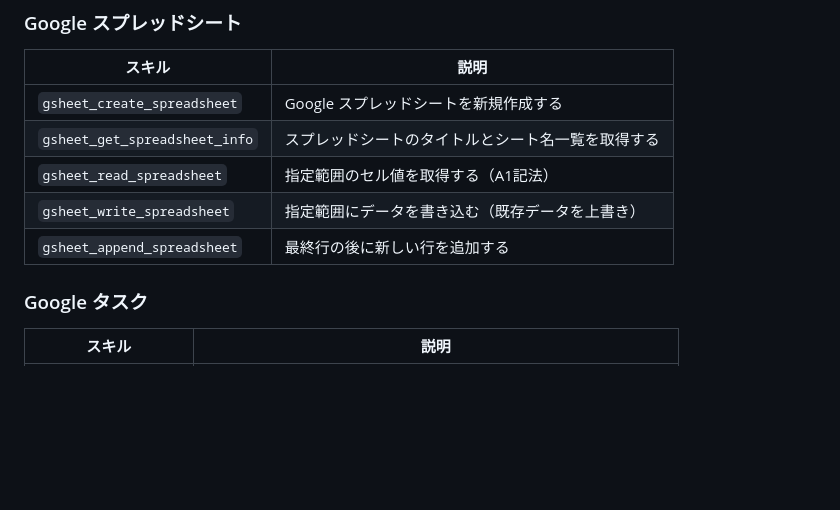
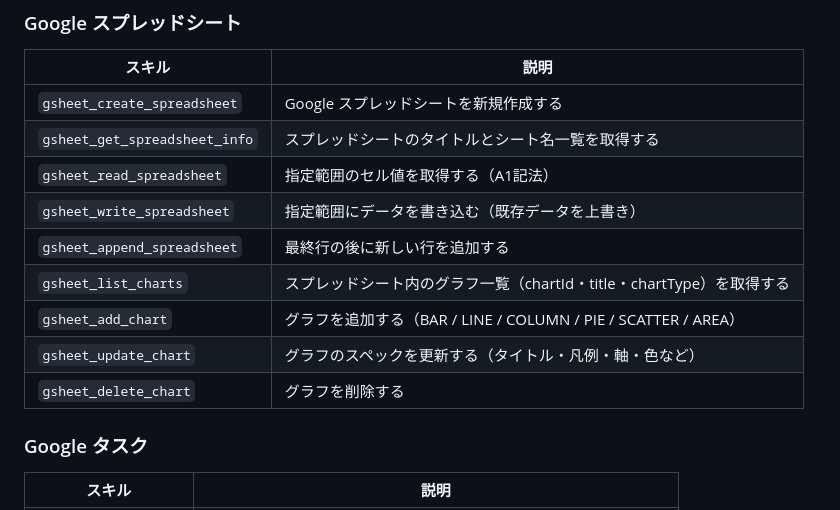
Before and after one commit to Nishina-N/voxclaw, a Markdown page: docs/skills.md, the part around the change. Rendered like a GitHub page; blank space fills up the shorter version.

Commit message:
docs: skills.md にグラフ操作スキルを追記
Co-Authored-By: Claude Sonnet 4.6 <noreply@anthropic.com>

```diff
--- a/docs/skills.md
+++ b/docs/skills.md
@@ -90,6 +90,10 @@
 | `gsheet_read_spreadsheet` | 指定範囲のセル値を取得する（A1記法） |
 | `gsheet_write_spreadsheet` | 指定範囲にデータを書き込む（既存データを上書き） |
 | `gsheet_append_spreadsheet` | 最終行の後に新しい行を追加する |
+| `gsheet_list_charts` | スプレッドシート内のグラフ一覧（chartId・title・chartType）を取得する |
+| `gsheet_add_chart` | グラフを追加する（BAR / LINE / COLUMN / PIE / SCATTER / AREA） |
+| `gsheet_update_chart` | グラフのスペックを更新する（タイトル・凡例・軸・色など） |
+| `gsheet_delete_chart` | グラフを削除する |
 
 ### Google タスク
 
```
Also changed, not shown: docs/skills.en.md (+4 -0 lines).
